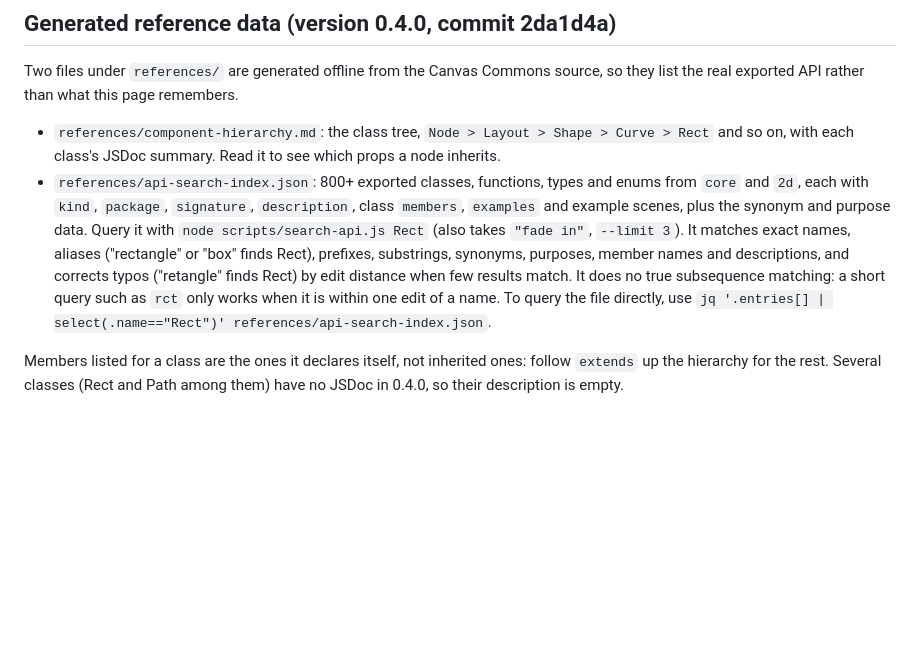
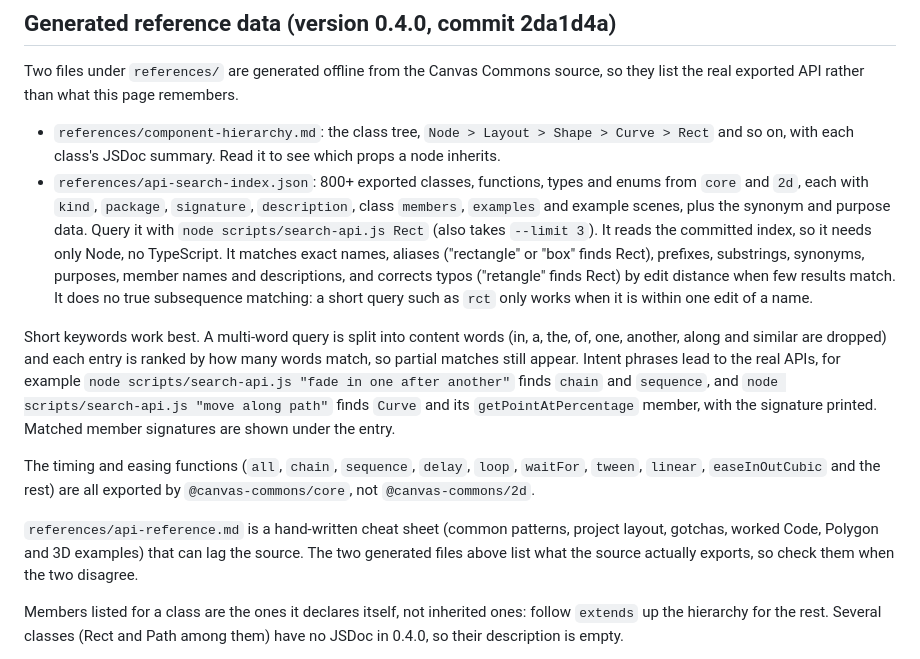
Before and after one commit to andrie/quarto-canvas-commons-skill, a Markdown page: skills/motion-canvas-api/SKILL.md, the part around the change. GitHub-like rendering; blank space fills up the shorter version.

Commit message:
docs: explain multi-word search, drop jq tip, note core exports timing and easing
Co-Authored-By: Claude Sonnet 5.5 <noreply@anthropic.com>

```diff
--- a/skills/motion-canvas-api/SKILL.md
+++ b/skills/motion-canvas-api/SKILL.md
@@ -14,7 +14,13 @@ Import everything from the package roots, `@canvas-commons/core` and `@canvas-co
 Two files under `references/` are generated offline from the Canvas Commons source, so they list the real exported API rather than what this page remembers.
 
 - `references/component-hierarchy.md`: the class tree, `Node > Layout > Shape > Curve > Rect` and so on, with each class's JSDoc summary. Read it to see which props a node inherits.
-- `references/api-search-index.json`: 800+ exported classes, functions, types and enums from `core` and `2d`, each with `kind`, `package`, `signature`, `description`, class `members`, `examples` and example scenes, plus the synonym and purpose data. Query it with `node scripts/search-api.js Rect` (also takes `"fade in"`, `--limit 3`). It matches exact names, aliases ("rectangle" or "box" finds Rect), prefixes, substrings, synonyms, purposes, member names and descriptions, and corrects typos ("retangle" finds Rect) by edit distance when few results match. It does no true subsequence matching: a short query such as `rct` only works when it is within one edit of a name. To query the file directly, use `jq '.entries[] | select(.name=="Rect")' references/api-search-index.json`.
+- `references/api-search-index.json`: 800+ exported classes, functions, types and enums from `core` and `2d`, each with `kind`, `package`, `signature`, `description`, class `members`, `examples` and example scenes, plus the synonym and purpose data. Query it with `node scripts/search-api.js Rect` (also takes `--limit 3`). It reads the committed index, so it needs only Node, no TypeScript. It matches exact names, aliases ("rectangle" or "box" finds Rect), prefixes, substrings, synonyms, purposes, member names and descriptions, and corrects typos ("retangle" finds Rect) by edit distance when few results match. It does no true subsequence matching: a short query such as `rct` only works when it is within one edit of a name.
+
+Short keywords work best. A multi-word query is split into content words (in, a, the, of, one, another, along and similar are dropped) and each entry is ranked by how many words match, so partial matches still appear. Intent phrases lead to the real APIs, for example `node scripts/search-api.js "fade in one after another"` finds `chain` and `sequence`, and `node scripts/search-api.js "move along path"` finds `Curve` and its `getPointAtPercentage` member, with the signature printed. Matched member signatures are shown under the entry.
+
+The timing and easing functions (`all`, `chain`, `sequence`, `delay`, `loop`, `waitFor`, `tween`, `linear`, `easeInOutCubic` and the rest) are all exported by `@canvas-commons/core`, not `@canvas-commons/2d`.
+
+`references/api-reference.md` is a hand-written cheat sheet (common patterns, project layout, gotchas, worked Code, Polygon and 3D examples) that can lag the source. The two generated files above list what the source actually exports, so check them when the two disagree.
 
 Members listed for a class are the ones it declares itself, not inherited ones: follow `extends` up the hierarchy for the rest. Several classes (Rect and Path among them) have no JSDoc in 0.4.0, so their description is empty.
 
```
